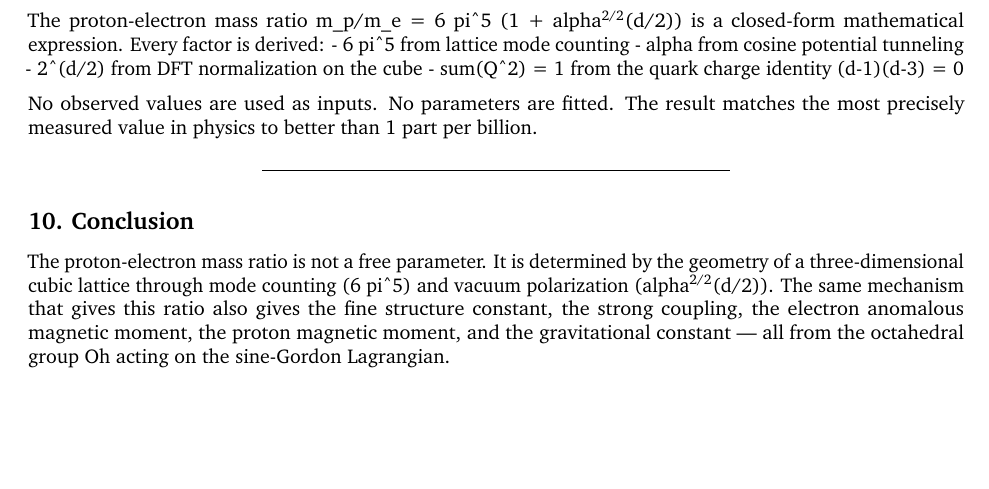
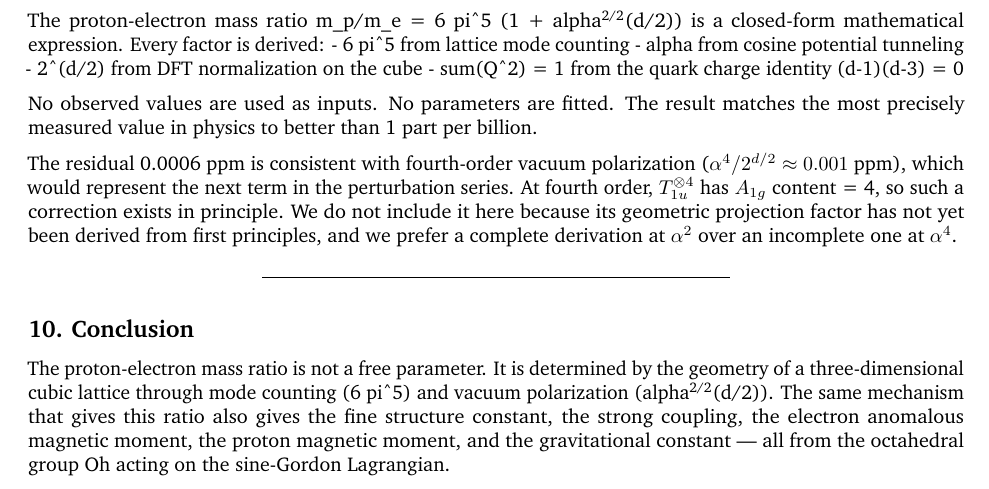
Before and after one commit to S-t-u-r-m/geometric-wave-theory, a LaTeX document (papers/gwt_mass_ratio.tex): part of page 5 of 7, cut so that both start at the same text, the shorter picture padded with empty space. Compiled offline with pdfLaTeX.

Commit message:
Note alpha^4 as likely source of 0.0006 ppm residual
Added to Discussion: the residual matches alpha^4/2^(d/2) scale,
T1u^4 has A1g=4 so the correction exists, but we don't include it
because the geometric factor isn't yet derived. Complete at alpha^2
is better than incomplete at alpha^4.

Co-Authored-By: Claude Opus 4.6 (1M context) <noreply@anthropic.com>

```diff
--- a/papers/gwt_mass_ratio.tex
+++ b/papers/gwt_mass_ratio.tex
@@ -485,6 +485,15 @@ No observed values are used as inputs. No parameters are fitted. The
 result matches the most precisely measured value in physics to better
 than 1 part per billion.
 
+The residual 0.0006 ppm is consistent with fourth-order vacuum
+polarization (\(\alpha^4/2^{d/2} \approx 0.001\) ppm), which would
+represent the next term in the perturbation series. At fourth order,
+\(T_{1u}^{\otimes 4}\) has \(A_{1g}\) content = 4, so such a correction
+exists in principle. We do not include it here because its geometric
+projection factor has not yet been derived from first principles, and we
+prefer a complete derivation at \(\alpha^2\) over an incomplete one at
+\(\alpha^4\).
+
 \begin{center}\rule{0.5\linewidth}{0.5pt}\end{center}
 
 \subsection{10. Conclusion}\label{conclusion}
```
Also changed, not shown: papers/gwt_mass_ratio.md (+2 -0 lines), papers/gwt_mass_ratio.pdf.
